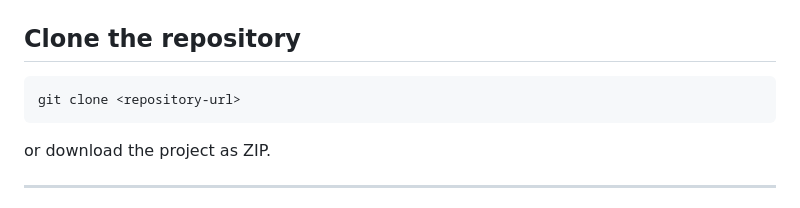
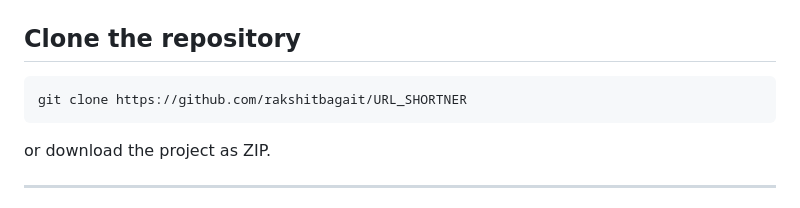
Before and after one commit to rakshitbagait/URL_SHORTNER, a Markdown page: README.MD, the part around the change. Rendered like a GitHub page.

````diff
--- a/README.MD
+++ b/README.MD
@@ -153,7 +153,7 @@ Columns
 ## Clone the repository
 
 ```bash
-git clone <repository-url>
+git clone https://github.com/rakshitbagait/URL_SHORTNER
 ```
 
 or download the project as ZIP.
````
